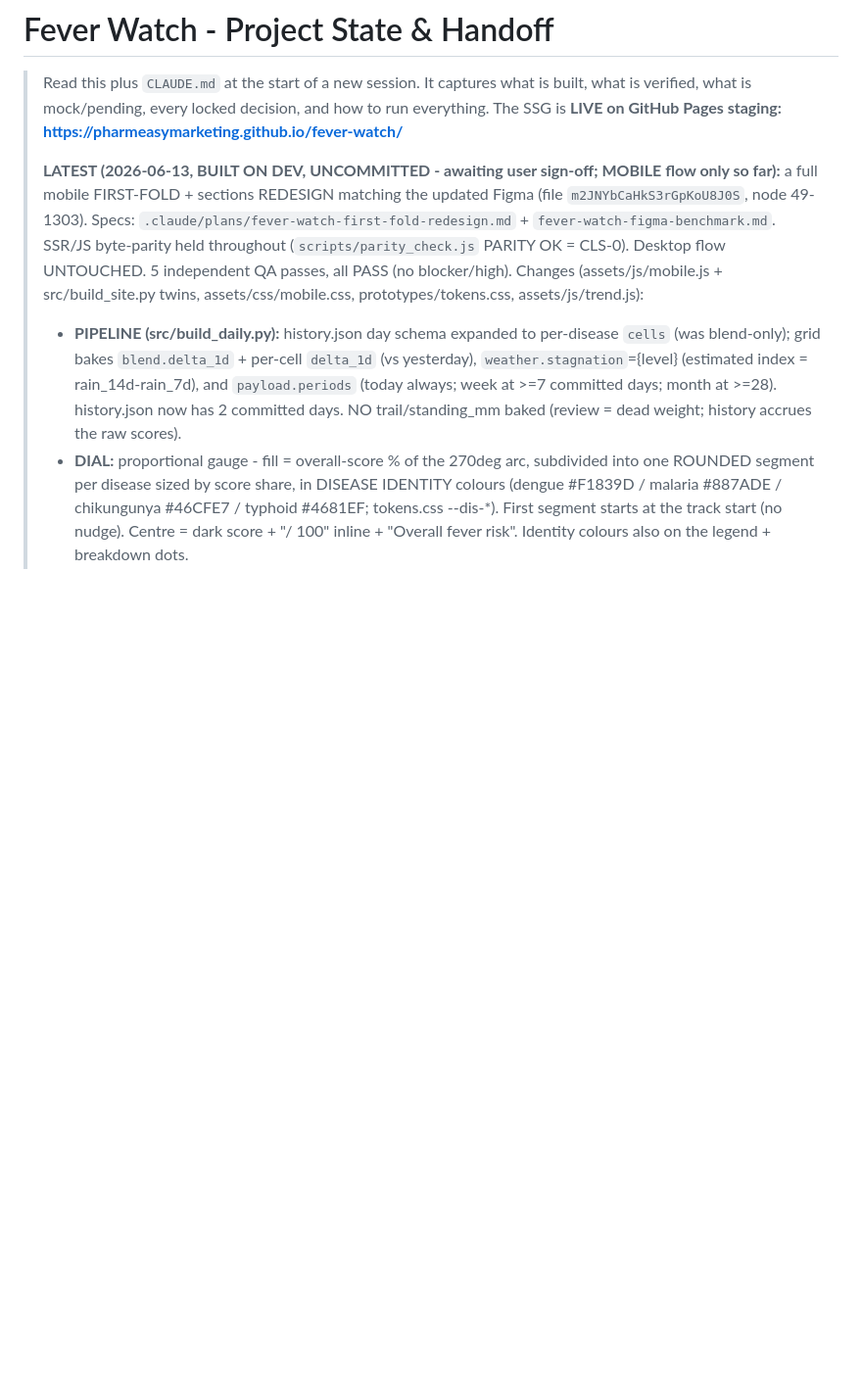
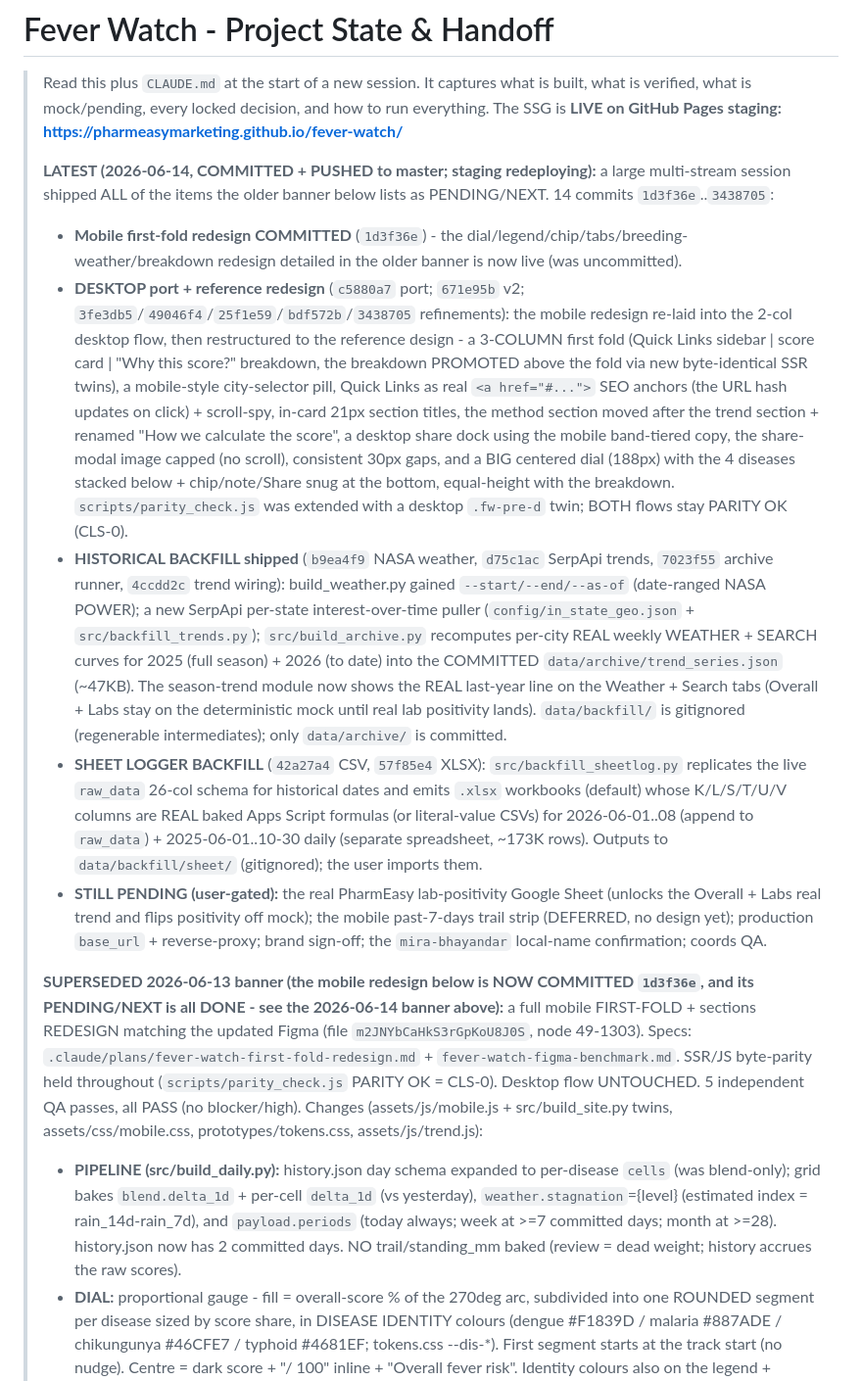
Before and after one commit to pharmeasyMarketing/fever-watch, a Markdown page: docs/PROJECT_STATE.md, the part around the change. Shown at 98% size. Rendered like a GitHub page; blank space fills up the shorter version.

Commit message:
docs: PROJECT_STATE updated through the 2026-06-14 desktop + backfill session
Co-Authored-By: Claude Opus 4.8 (1M context) <noreply@anthropic.com>

```diff
--- a/docs/PROJECT_STATE.md
+++ b/docs/PROJECT_STATE.md
@@ -4,7 +4,36 @@
 > verified, what is mock/pending, every locked decision, and how to run everything. The SSG is
 > **LIVE on GitHub Pages staging: https://pharmeasymarketing.github.io/fever-watch/**
 >
-> **LATEST (2026-06-13, BUILT ON DEV, UNCOMMITTED - awaiting user sign-off; MOBILE flow only so far):** a full
+> **LATEST (2026-06-14, COMMITTED + PUSHED to master; staging redeploying):** a large multi-stream session shipped
+> ALL of the items the older banner below lists as PENDING/NEXT. 14 commits `1d3f36e`..`3438705`:
+> - **Mobile first-fold redesign COMMITTED** (`1d3f36e`) - the dial/legend/chip/tabs/breeding-weather/breakdown
+>   redesign detailed in the older banner is now live (was uncommitted).
+> - **DESKTOP port + reference redesign** (`c5880a7` port; `671e95b` v2; `3fe3db5`/`49046f4`/`25f1e59`/`bdf572b`/`3438705`
+>   refinements): the mobile redesign re-laid into the 2-col desktop flow, then restructured to the reference design -
+>   a 3-COLUMN first fold (Quick Links sidebar | score card | "Why this score?" breakdown, the breakdown PROMOTED
+>   above the fold via new byte-identical SSR twins), a mobile-style city-selector pill, Quick Links as real
+>   `<a href="#...">` SEO anchors (the URL hash updates on click) + scroll-spy, in-card 21px section titles, the method
+>   section moved after the trend section + renamed "How we calculate the score", a desktop share dock using the
+>   mobile band-tiered copy, the share-modal image capped (no scroll), consistent 30px gaps, and a BIG centered dial
+>   (188px) with the 4 diseases stacked below + chip/note/Share snug at the bottom, equal-height with the breakdown.
+>   `scripts/parity_check.js` was extended with a desktop `.fw-pre-d` twin; BOTH flows stay PARITY OK (CLS-0).
+> - **HISTORICAL BACKFILL shipped** (`b9ea4f9` NASA weather, `d75c1ac` SerpApi trends, `7023f55` archive runner,
+>   `4ccdd2c` trend wiring): build_weather.py gained `--start/--end/--as-of` (date-ranged NASA POWER); a new SerpApi
+>   per-state interest-over-time puller (`config/in_state_geo.json` + `src/backfill_trends.py`); `src/build_archive.py`
+>   recomputes per-city REAL weekly WEATHER + SEARCH curves for 2025 (full season) + 2026 (to date) into the COMMITTED
+>   `data/archive/trend_series.json` (~47KB). The season-trend module now shows the REAL last-year line on the Weather +
+>   Search tabs (Overall + Labs stay on the deterministic mock until real lab positivity lands). `data/backfill/` is
+>   gitignored (regenerable intermediates); only `data/archive/` is committed.
+> - **SHEET LOGGER BACKFILL** (`42a27a4` CSV, `57f85e4` XLSX): `src/backfill_sheetlog.py` replicates the live `raw_data`
+>   26-col schema for historical dates and emits `.xlsx` workbooks (default) whose K/L/S/T/U/V columns are REAL baked
+>   Apps Script formulas (or literal-value CSVs) for 2026-06-01..08 (append to `raw_data`) + 2025-06-01..10-30 daily
+>   (separate spreadsheet, ~173K rows). Outputs to `data/backfill/sheet/` (gitignored); the user imports them.
+> - **STILL PENDING (user-gated):** the real PharmEasy lab-positivity Google Sheet (unlocks the Overall + Labs real
+>   trend and flips positivity off mock); the mobile past-7-days trail strip (DEFERRED, no design yet); production
+>   `base_url` + reverse-proxy; brand sign-off; the `mira-bhayandar` local-name confirmation; coords QA.
+>
+> **SUPERSEDED 2026-06-13 banner (the mobile redesign below is NOW COMMITTED `1d3f36e`, and its PENDING/NEXT is all
+> DONE - see the 2026-06-14 banner above):** a full
 > mobile FIRST-FOLD + sections REDESIGN matching the updated Figma (file `m2JNYbCaHkS3rGpKoU8J0S`, node 49-1303).
 > Specs: `.claude/plans/fever-watch-first-fold-redesign.md` + `fever-watch-figma-benchmark.md`. SSR/JS byte-parity
 > held throughout (`scripts/parity_check.js` PARITY OK = CLS-0). Desktop flow UNTOUCHED. 5 independent QA passes,
```
